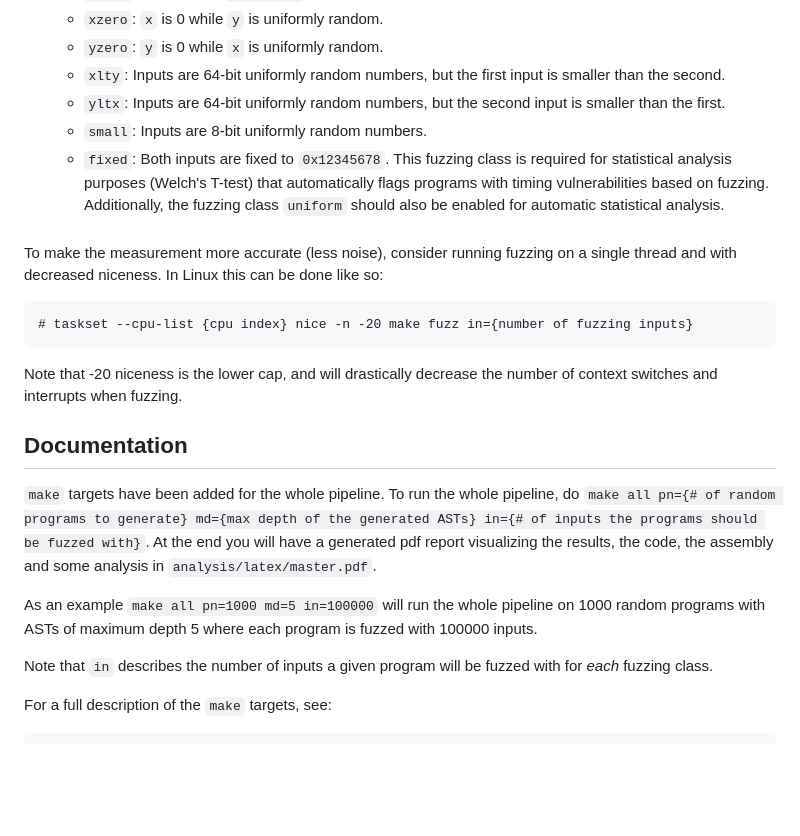
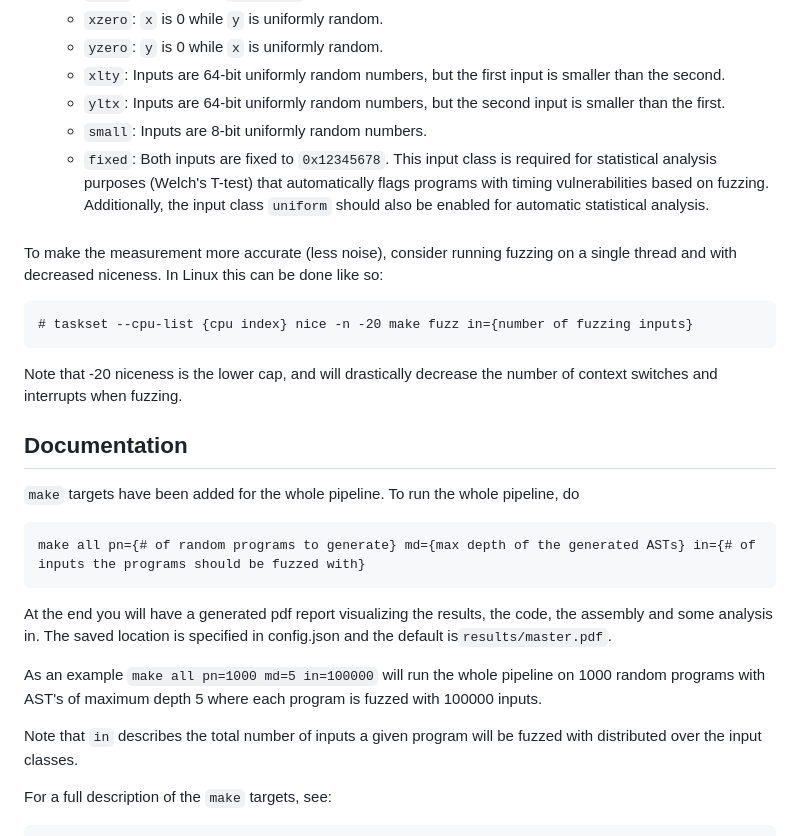
Before and after one commit to anbclausen/optifuzz, a Markdown page: README.md, the part around the change. Rendered like a GitHub page; blank space fills up the shorter version.

Commit message:
Rename to input classes and update outdated descriptions

````diff
--- a/README.md
+++ b/README.md
@@ -29,7 +29,7 @@ You can configure the OptiFuzz in the `config.json` file. Here you can
   - `xlty`: Inputs are 64-bit uniformly random numbers, but the first input is smaller than the second.
   - `yltx`: Inputs are 64-bit uniformly random numbers, but the second input is smaller than the first.
   - `small`: Inputs are 8-bit uniformly random numbers.
-  - `fixed`: Both inputs are fixed to `0x12345678`. This fuzzing class is required for statistical analysis purposes (Welch's T-test) that automatically flags programs with timing vulnerabilities based on fuzzing. Additionally, the fuzzing class `uniform` should also be enabled for automatic statistical analysis.
+  - `fixed`: Both inputs are fixed to `0x12345678`. This input class is required for statistical analysis purposes (Welch's T-test) that automatically flags programs with timing vulnerabilities based on fuzzing. Additionally, the input class `uniform` should also be enabled for automatic statistical analysis.
 
 ###
 To make the measurement more accurate (less noise), consider running fuzzing on a single thread and with decreased niceness.
@@ -40,11 +40,15 @@ In Linux this can be done like so:
 Note that -20 niceness is the lower cap, and will drastically decrease the number of context switches and interrupts when fuzzing.
 
 ## Documentation
-`make` targets have been added for the whole pipeline. To run the whole pipeline, do `make all pn={# of random programs to generate} md={max depth of the generated ASTs} in={# of inputs the programs should be fuzzed with}`. At the end you will have a generated pdf report visualizing the results, the code, the assembly and some analysis in `analysis/latex/master.pdf`.
+`make` targets have been added for the whole pipeline. To run the whole pipeline, do
+```
+make all pn={# of random programs to generate} md={max depth of the generated ASTs} in={# of inputs the programs should be fuzzed with}
+```
+At the end you will have a generated pdf report visualizing the results, the code, the assembly and some analysis in. The saved location is specified in config.json and the default is`results/master.pdf`.
 
-As an example `make all pn=1000 md=5 in=100000` will run the whole pipeline on 1000 random programs with ASTs of maximum depth 5 where each program is fuzzed with 100000 inputs.
+As an example `make all pn=1000 md=5 in=100000` will run the whole pipeline on 1000 random programs with AST's of maximum depth 5 where each program is fuzzed with 100000 inputs.
 
-Note that `in` describes the number of inputs a given program will be fuzzed with for _each_ fuzzing class.
+Note that `in` describes the total number of inputs a given program will be fuzzed with distributed over the input classes.
 
 For a full description of the `make` targets, see:
 ```
````
